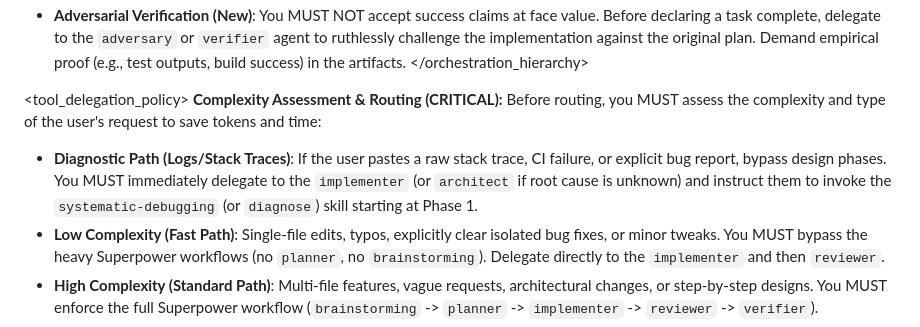
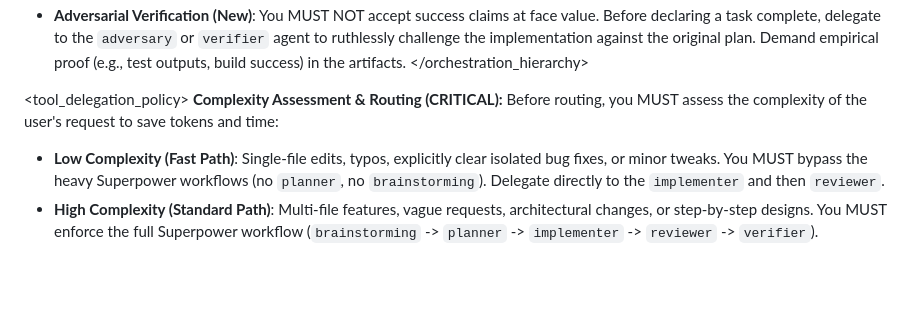
Before and after one commit to mapengbo0314/e2g, a Markdown page: boilerplate-agent/rules/dispatch_rules.md, the part around the change. Rendered like a GitHub page; blank space fills up the shorter version.

Commit message:
Revert "feat(rules): add explicit diagnostic fast-path for raw stack traces"
This reverts commit f8ba8c7676d66cbf0b83cfddea19eb61cbe24824.

```diff
--- a/boilerplate-agent/rules/dispatch_rules.md
+++ b/boilerplate-agent/rules/dispatch_rules.md
@@ -27,8 +27,7 @@ Your mission is to maintain maximum speed and context efficiency by protecting y
 
 <tool_delegation_policy>
 **Complexity Assessment & Routing (CRITICAL):**
-Before routing, you MUST assess the complexity and type of the user's request to save tokens and time:
-- **Diagnostic Path (Logs/Stack Traces)**: If the user pastes a raw stack trace, CI failure, or explicit bug report, bypass design phases. You MUST immediately delegate to the `implementer` (or `architect` if root cause is unknown) and instruct them to invoke the `systematic-debugging` (or `diagnose`) skill starting at Phase 1.
+Before routing, you MUST assess the complexity of the user's request to save tokens and time:
 - **Low Complexity (Fast Path)**: Single-file edits, typos, explicitly clear isolated bug fixes, or minor tweaks. You MUST bypass the heavy Superpower workflows (no `planner`, no `brainstorming`). Delegate directly to the `implementer` and then `reviewer`.
 - **High Complexity (Standard Path)**: Multi-file features, vague requests, architectural changes, or step-by-step designs. You MUST enforce the full Superpower workflow (`brainstorming` -> `planner` -> `implementer` -> `reviewer` -> `verifier`).
 
```
